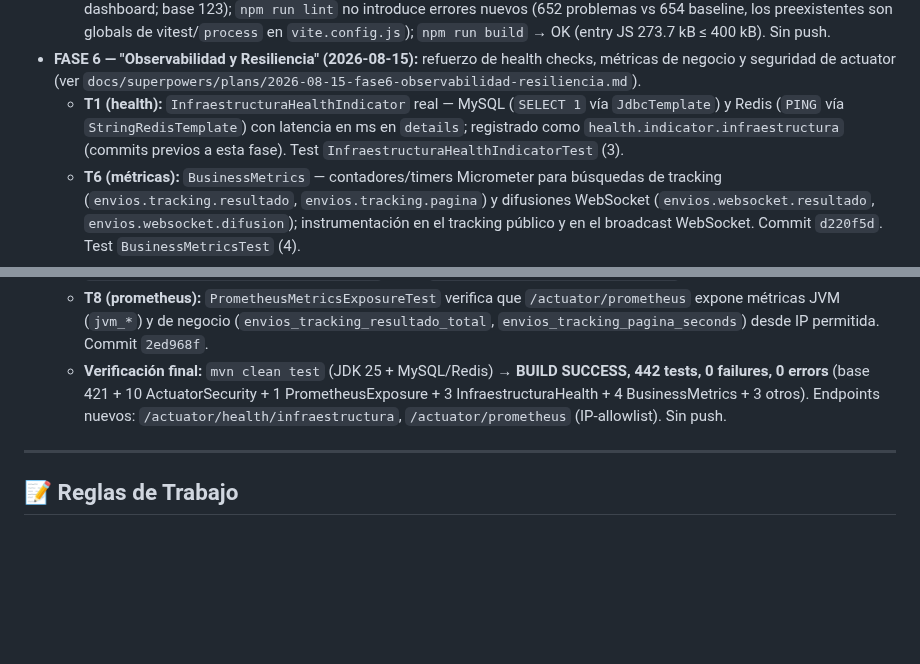
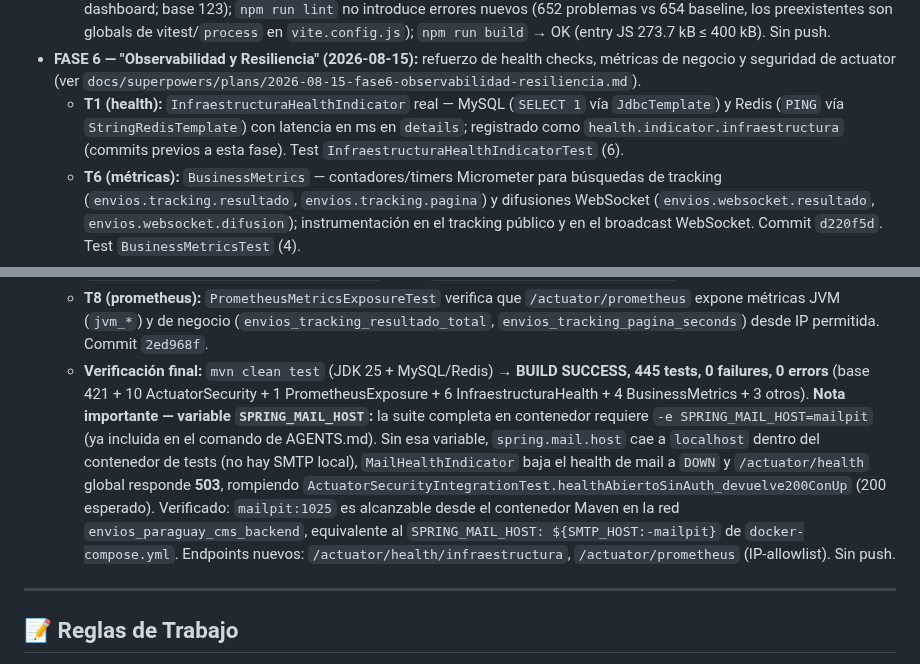
Before and after one commit to DAW1BSergiomg26/Envios_Paraguay_CMS, a Markdown page: docs/handoff.md, 2 parts joined by grey strips. Rendered like a GitHub page; blank space fills up the shorter version.

Commit message:
docs: actualiza handoff FASE 6 y corrige comando de tests en AGENTS.md con SPRING_MAIL_HOST

```diff
--- a/docs/handoff.md
+++ b/docs/handoff.md
@@ -265,11 +265,11 @@ En local, la mayoría están en `.env` (no versionado). El arranque valida su pr
   - **T5 (tests):** `AdminDashboard.test.jsx` mockea `useRealTimeEnvios` (7/7 en dashboard+hook). Sin cambios de migración Flyway (V1–V10 intactas).
   - **Verificación final:** suite backend (JDK 25 `~/.jdks/openjdk-25.0.2`, excl. integración Docker) → **BUILD SUCCESS, 378 tests, 0 failures** (base 349 + 4 WebSocketEventListener + 25 de F1–F9 intermedios); los 36 errores restantes de la suite completa son solo los 8 `*IntegrationTest` que requieren MySQL/Redis (Docker apagado, "Communications link failure" — sin regresiones); `npx vitest run` (workdir `frontend-react`) → **129 tests / 21 files, 0 failures** (+4 hook +2 dashboard; base 123); `npm run lint` no introduce errores nuevos (652 problemas vs 654 baseline, los preexistentes son globals de vitest/`process` en `vite.config.js`); `npm run build` → OK (entry JS 273.7 kB ≤ 400 kB). Sin push.
 - **FASE 6 — "Observabilidad y Resiliencia" (2026-08-15):** refuerzo de health checks, métricas de negocio y seguridad de actuator (ver `docs/superpowers/plans/2026-08-15-fase6-observabilidad-resiliencia.md`).
-  - **T1 (health):** `InfraestructuraHealthIndicator` real — MySQL (`SELECT 1` vía `JdbcTemplate`) y Redis (`PING` vía `StringRedisTemplate`) con latencia en ms en `details`; registrado como `health.indicator.infraestructura` (commits previos a esta fase). Test `InfraestructuraHealthIndicatorTest` (3).
+   - **T1 (health):** `InfraestructuraHealthIndicator` real — MySQL (`SELECT 1` vía `JdbcTemplate`) y Redis (`PING` vía `StringRedisTemplate`) con latencia en ms en `details`; registrado como `health.indicator.infraestructura` (commits previos a esta fase). Test `InfraestructuraHealthIndicatorTest` (6).
   - **T6 (métricas):** `BusinessMetrics` — contadores/timers Micrometer para búsquedas de tracking (`envios.tracking.resultado`, `envios.tracking.pagina`) y difusiones WebSocket (`envios.websocket.resultado`, `envios.websocket.difusion`); instrumentación en el tracking público y en el broadcast WebSocket. Commit `d220f5d`. Test `BusinessMetricsTest` (4).
   - **T7 (seguridad actuator):** reglas de autorización en `SecurityConfig` — `/actuator/health`, `/actuator/health/**` e `/actuator/info` abiertos; `/actuator/prometheus` y `/actuator/metrics/**` restringidos por IP (`hasIpAddress`: Docker 172.16.0.0/12, 10.0.0.0/8, loopback 127.0.0.1 y ::1); el resto de `/actuator/**` requiere `ROLE_ADMIN`. `RestAuthenticationEntryPoint` devuelve 401 JSON también para `/actuator` (no redirige a login). Commit `dbf32f1`. Nota de implementación: Spring Security resuelto 6.5.11 — `AuthorizedUrl.access(String)` no compila; se usó `WebExpressionAuthorizationManager` y `application-test.properties` re-habilita `management.prometheus.metrics.export.enabled=true` (los `@SpringBootTest` desactivan la observabilidad vía `DisableObservabilityContextCustomizer`). Test `ActuatorSecurityIntegrationTest` (10).
   - **T8 (prometheus):** `PrometheusMetricsExposureTest` verifica que `/actuator/prometheus` expone métricas JVM (`jvm_*`) y de negocio (`envios_tracking_resultado_total`, `envios_tracking_pagina_seconds`) desde IP permitida. Commit `2ed968f`.
-  - **Verificación final:** `mvn clean test` (JDK 25 + MySQL/Redis) → **BUILD SUCCESS, 442 tests, 0 failures, 0 errors** (base 421 + 10 ActuatorSecurity + 1 PrometheusExposure + 3 InfraestructuraHealth + 4 BusinessMetrics + 3 otros). Endpoints nuevos: `/actuator/health/infraestructura`, `/actuator/prometheus` (IP-allowlist). Sin push.
+   - **Verificación final:** `mvn clean test` (JDK 25 + MySQL/Redis) → **BUILD SUCCESS, 445 tests, 0 failures, 0 errors** (base 421 + 10 ActuatorSecurity + 1 PrometheusExposure + 6 InfraestructuraHealth + 4 BusinessMetrics + 3 otros). **Nota importante — variable `SPRING_MAIL_HOST`:** la suite completa en contenedor requiere `-e SPRING_MAIL_HOST=mailpit` (ya incluida en el comando de AGENTS.md). Sin esa variable, `spring.mail.host` cae a `localhost` dentro del contenedor de tests (no hay SMTP local), `MailHealthIndicator` baja el health de mail a `DOWN` y `/actuator/health` global responde **503**, rompiendo `ActuatorSecurityIntegrationTest.healthAbiertoSinAuth_devuelve200ConUp` (200 esperado). Verificado: `mailpit:1025` es alcanzable desde el contenedor Maven en la red `envios_paraguay_cms_backend`, equivalente al `SPRING_MAIL_HOST: ${SMTP_HOST:-mailpit}` de `docker-compose.yml`. Endpoints nuevos: `/actuator/health/infraestructura`, `/actuator/prometheus` (IP-allowlist). Sin push.
 ---
 ## 📝 Reglas de Trabajo
 1. No empezar el proyecto desde cero.
```
Also changed, not shown: AGENTS.md (+1 -0 lines).
